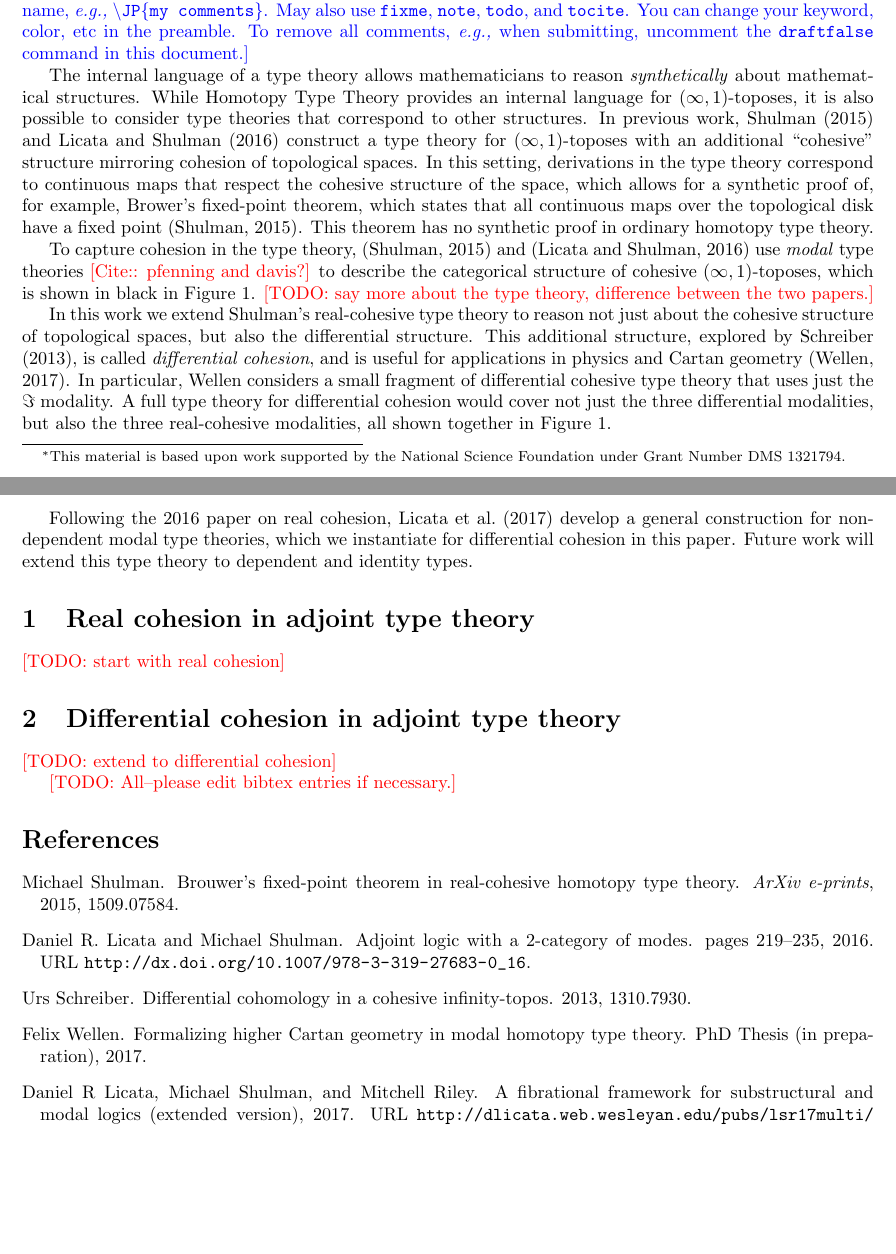
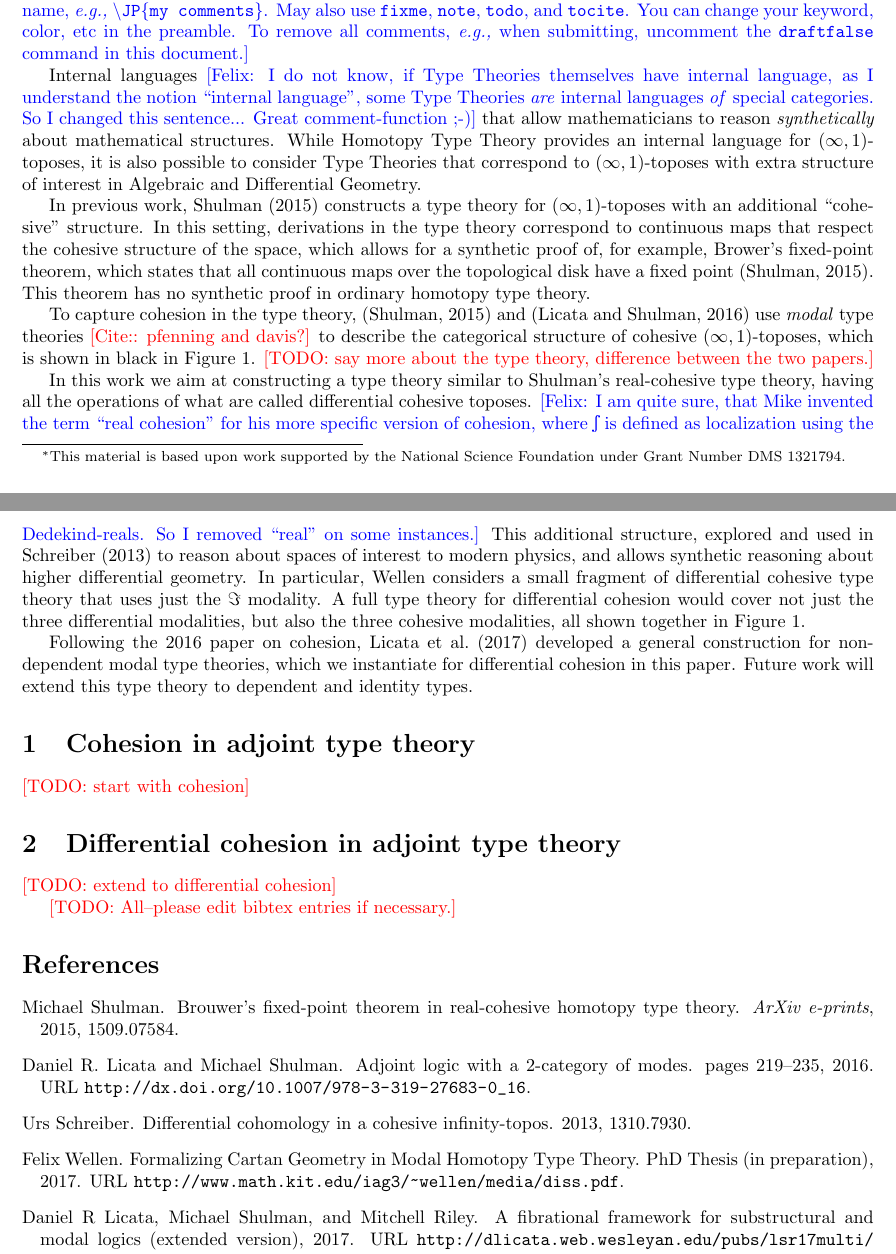
Before and after one commit to jpaykin/DifferentialCohesiveHoTT, a LaTeX document (abstract.tex, which reads bibliography.bib): two parts of pages 1 and 2 of 2, joined at a grey line, cut so that both start at the same text, the shorter picture padded with empty space. Compiled offline with pdfLaTeX.

Commit message:
some changes to the beginning of the abstract
added url to my thesis in bibliography
I hope I commented on all of my changes

```diff
--- a/abstract.tex
+++ b/abstract.tex
@@ -36,18 +36,24 @@
   comments, \eg when submitting, uncomment the \texttt{draftfalse}
   command in this document.}
 
-The internal language of a type theory allows mathematicians to reason
+Internal languages \FW{I do not know, if Type Theories themselves have internal language,
+as I understand the notion ``internal language'', some Type Theories \emph{are} internal languages \emph{of} special categories.
+So I changed this sentence... Great comment-function ;-)}
+ that allow mathematicians to reason
 \emph{synthetically} about mathematical structures. While Homotopy Type Theory
 provides an internal language for $(\infty,1)$-toposes, it is also possible to
-consider type theories that correspond to other structures. In previous work,
-\citet{Shulman2015} and \citet{Licata2016} construct a type theory for
-$(\infty,1)$-toposes with an additional ``cohesive'' structure mirroring cohesion of
-topological spaces. In this setting, derivations in the type theory correspond
+consider Type Theories that correspond to $(\infty,1)$-toposes with extra structure
+of interest in Algebraic and Differential Geometry.
+
+In previous work,
+\citet{Shulman2015} constructs a type theory for
+$(\infty,1)$-toposes with an additional ``cohesive'' structure.
+In this setting, derivations in the type theory correspond
 to continuous maps that respect the cohesive structure of the space, which
 allows for a synthetic proof of, for example, Brower's fixed-point theorem,
 which states that all continuous maps over the topological disk have a fixed
-point~\citep{Shulman2015}. This theorem has no synthetic proof in ordinary
-homotopy type theory.
+point~\citep{Shulman2015}.
+This theorem has no synthetic proof in ordinary homotopy type theory.
 
 To capture cohesion in the type theory, \citep{Shulman2015} and
 \citep{Licata2016} use \emph{modal} type theories~\tocite{pfenning and davis?}
@@ -85,24 +91,29 @@ shown in black in \cref{fig:modalities}. \todo{say more about the type theory,
 \label{fig:modalities}
 \end{figure}
 
-In this work we extend Shulman's real-cohesive type theory to reason not just
-about the cohesive structure of topological spaces, but also the differential
-structure. This additional structure, explored by \citet{Schreiber2013}, is
-called \emph{differential cohesion}, and is useful for applications in physics
-and Cartan geometry~\citep{Wellen2017}. In particular, \citeauthor{Wellen2017}
+In this work we aim at constructing a type theory similar to Shulman's real-cohesive type theory,
+having all the operations of what are called differential cohesive toposes.
+\FW{I am quite sure, that Mike invented the term ``real cohesion'' for
+his more specific version of cohesion, where $\shape$ is defined as localization using the Dedekind-reals.
+So I removed ``real'' on some instances.}
+This additional structure, explored and used in \citet{Schreiber2013}
+to reason about spaces of interest to modern physics,
+ and allows synthetic reasoning about
+higher differential geometry.
+In particular, \citeauthor{Wellen2017}
 considers a small fragment of differential cohesive type theory that uses just
 the $\Cored$ modality. A full type theory for differential cohesion would cover
-not just the three differential modalities, but also the three real-cohesive
+not just the three differential modalities, but also the three cohesive
 modalities, all shown together in \cref{fig:modalities}.
 
-Following the \citeyear{Licata2016} paper on real cohesion, \citet{Licata2017}
-develop a general construction for non-dependent modal type theories, which we
+Following the \citeyear{Licata2016} paper on cohesion, \citet{Licata2017}
+developed a general construction for non-dependent modal type theories, which we
 instantiate for differential cohesion in this paper. Future work will extend
 this type theory to dependent and identity types.
 
-\section{Real cohesion in adjoint type theory}
+\section{Cohesion in adjoint type theory}
 
-\todo{start with real cohesion}
+\todo{start with cohesion}
 
 \section{Differential cohesion in adjoint type theory}
 
--- a/bibliography.bib
+++ b/bibliography.bib
@@ -41,7 +41,8 @@
 
 @MISC{Wellen2017,
   author = {Felix Wellen},
-  title = {Formalizing Higher {C}artan Geometry in Modal Homotopy Type Theory},
+  title = {Formalizing {C}artan {G}eometry in {M}odal {H}omotopy {T}ype {T}heory},
   howpublished = {PhD Thesis (in preparation)},
-  year = {2017}
+  year = {2017},
+  url = {http://www.math.kit.edu/iag3/~wellen/media/diss.pdf}
 }
```
